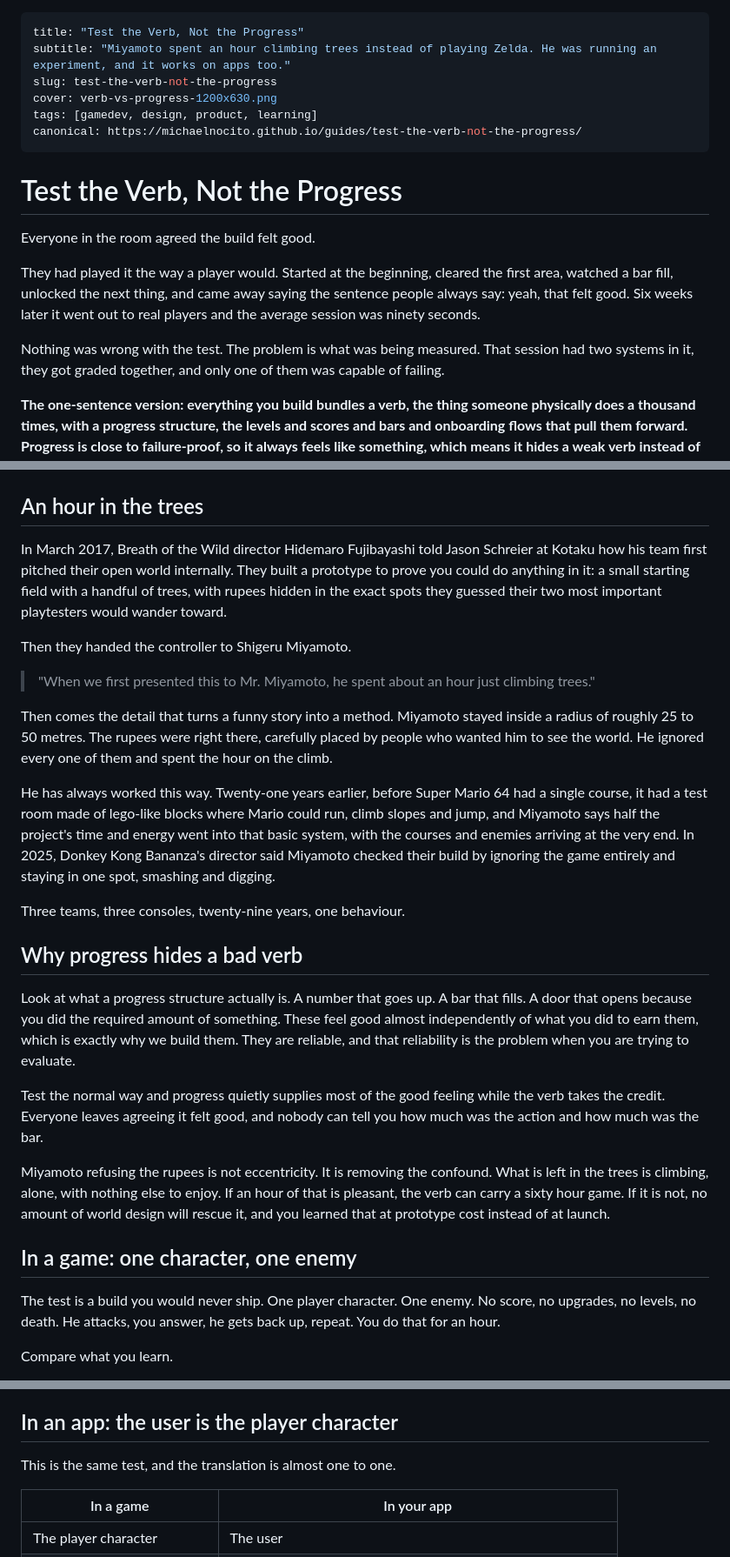
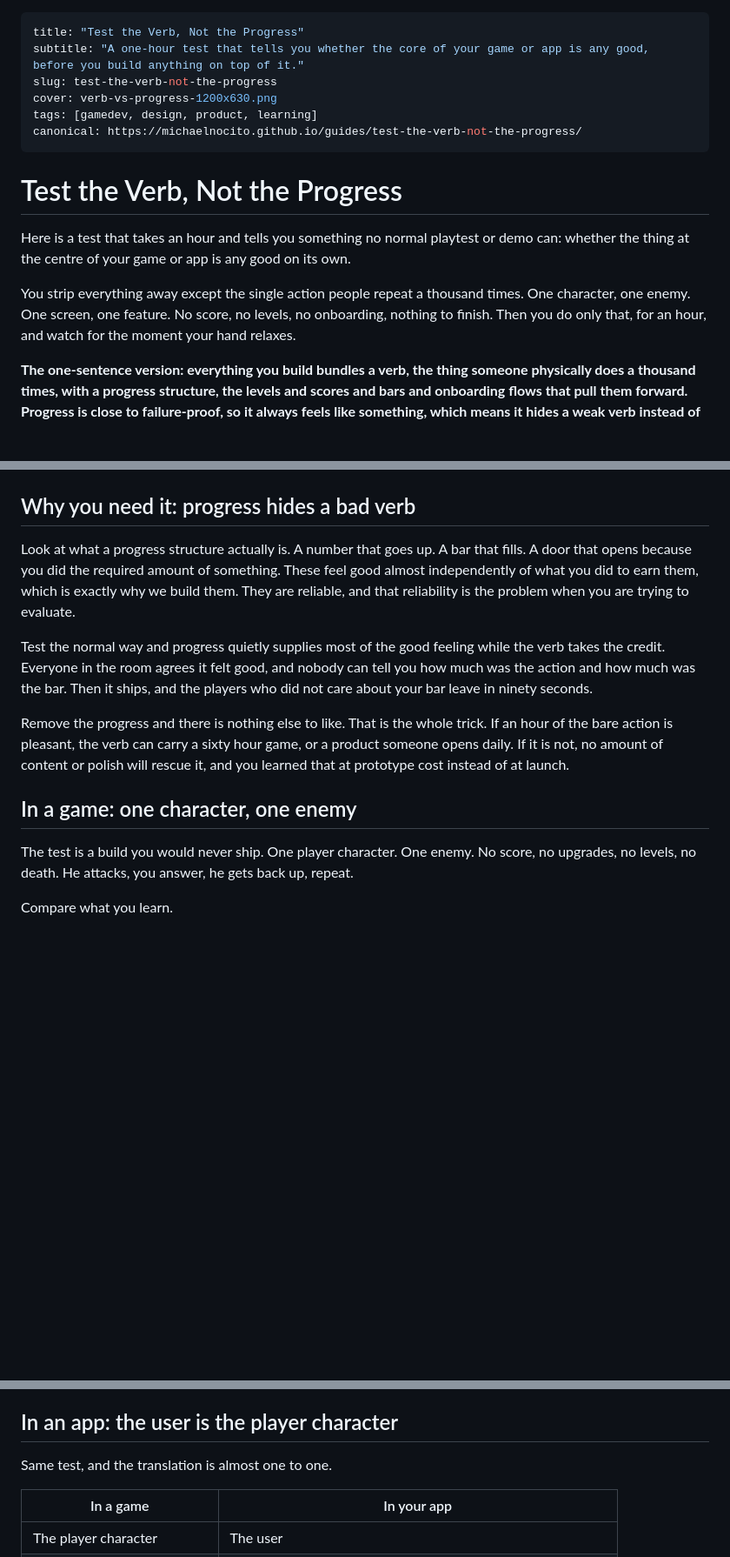
Before and after one commit to michaelnocito/play-area, a Markdown page: writing/test-the-verb-not-the-progress.md, 3 parts joined by grey strips. Shown at 87% size. Drawn GitHub-style; blank space fills up the shorter version.

Commit message:
Article v3: payoff first, history moved to the middle
Mike: we take too long to explain what this is. People need reasons to keep
reading, so give them what they came for first. Taking the article's own advice
on the article.

The old opening was three paragraphs of scene-setting and then the Miyamoto
story, which is background dressed as a hook. Background is itself a progress
structure: it feels like the piece is going somewhere while spending attention
the reader has not agreed to give.

Now: paragraph one is what the test gives you, paragraph two is what you
actually do, then the one-sentence version and the diagram. The reader can act
on it before they know who thought of it. Sections reordered to why-you-need-it,
in a game, in an app, how to run one, and only then 'where this comes from: an
hour in the trees' as credibility past the middle.

Made canonical in ARTICLE_STANDARD.md as a rule that outranks the rest of the
structure, with the test: cover everything below the first screen and check that
what is left tells the reader what they will be able to do. Mirrored into
PACK_BIBLE.md's inherited-rules list.

```diff
--- a/writing/test-the-verb-not-the-progress.md
+++ b/writing/test-the-verb-not-the-progress.md
@@ -1,6 +1,6 @@
 ---
 title: "Test the Verb, Not the Progress"
-subtitle: "Miyamoto spent an hour climbing trees instead of playing Zelda. He was running an experiment, and it works on apps too."
+subtitle: "A one-hour test that tells you whether the core of your game or app is any good, before you build anything on top of it."
 slug: test-the-verb-not-the-progress
 cover: verb-vs-progress-1200x630.png
 tags: [gamedev, design, product, learning]
@@ -9,41 +9,25 @@ canonical: https://michaelnocito.github.io/guides/test-the-verb-not-the-progress
 
 # Test the Verb, Not the Progress
 
-Everyone in the room agreed the build felt good.
+Here is a test that takes an hour and tells you something no normal playtest or demo can: whether the thing at the centre of your game or app is any good on its own.
 
-They had played it the way a player would. Started at the beginning, cleared the first area, watched a bar fill, unlocked the next thing, and came away saying the sentence people always say: yeah, that felt good. Six weeks later it went out to real players and the average session was ninety seconds.
-
-Nothing was wrong with the test. The problem is what was being measured. That session had two systems in it, they got graded together, and only one of them was capable of failing.
+You strip everything away except the single action people repeat a thousand times. One character, one enemy. One screen, one feature. No score, no levels, no onboarding, nothing to finish. Then you do only that, for an hour, and watch for the moment your hand relaxes.
 
 **The one-sentence version: everything you build bundles a verb, the thing someone physically does a thousand times, with a progress structure, the levels and scores and bars and onboarding flows that pull them forward. Progress is close to failure-proof, so it always feels like something, which means it hides a weak verb instead of exposing it. To find out whether the verb is any good, remove the progress and do only the verb for an hour.**
 
 ![A side by side comparison. On the left, a normal playtest: the good feeling splits into a small verb portion and a large progress portion, verdict inconclusive. On the right, a verb test with no score or unlocks: the whole good feeling comes from the verb, verdict usable.](verb-vs-progress-1200x630.png)
 
-## An hour in the trees
-
-In March 2017, Breath of the Wild director Hidemaro Fujibayashi told Jason Schreier at Kotaku how his team first pitched their open world internally. They built a prototype to prove you could do anything in it: a small starting field with a handful of trees, with rupees hidden in the exact spots they guessed their two most important playtesters would wander toward.
-
-Then they handed the controller to Shigeru Miyamoto.
-
-> "When we first presented this to Mr. Miyamoto, he spent about an hour just climbing trees."
-
-Then comes the detail that turns a funny story into a method. Miyamoto stayed inside a radius of roughly 25 to 50 metres. The rupees were right there, carefully placed by people who wanted him to see the world. He ignored every one of them and spent the hour on the climb.
-
-He has always worked this way. Twenty-one years earlier, before Super Mario 64 had a single course, it had a test room made of lego-like blocks where Mario could run, climb slopes and jump, and Miyamoto says half the project's time and energy went into that basic system, with the courses and enemies arriving at the very end. In 2025, Donkey Kong Bananza's director said Miyamoto checked their build by ignoring the game entirely and staying in one spot, smashing and digging.
-
-Three teams, three consoles, twenty-nine years, one behaviour.
-
-## Why progress hides a bad verb
+## Why you need it: progress hides a bad verb
 
 Look at what a progress structure actually is. A number that goes up. A bar that fills. A door that opens because you did the required amount of something. These feel good almost independently of what you did to earn them, which is exactly why we build them. They are reliable, and that reliability is the problem when you are trying to evaluate.
 
-Test the normal way and progress quietly supplies most of the good feeling while the verb takes the credit. Everyone leaves agreeing it felt good, and nobody can tell you how much was the action and how much was the bar.
+Test the normal way and progress quietly supplies most of the good feeling while the verb takes the credit. Everyone in the room agrees it felt good, and nobody can tell you how much was the action and how much was the bar. Then it ships, and the players who did not care about your bar leave in ninety seconds.
 
-Miyamoto refusing the rupees is not eccentricity. It is removing the confound. What is left in the trees is climbing, alone, with nothing else to enjoy. If an hour of that is pleasant, the verb can carry a sixty hour game. If it is not, no amount of world design will rescue it, and you learned that at prototype cost instead of at launch.
+Remove the progress and there is nothing else to like. That is the whole trick. If an hour of the bare action is pleasant, the verb can carry a sixty hour game, or a product someone opens daily. If it is not, no amount of content or polish will rescue it, and you learned that at prototype cost instead of at launch.
 
 ## In a game: one character, one enemy
 
-The test is a build you would never ship. One player character. One enemy. No score, no upgrades, no levels, no death. He attacks, you answer, he gets back up, repeat. You do that for an hour.
+The test is a build you would never ship. One player character. One enemy. No score, no upgrades, no levels, no death. He attacks, you answer, he gets back up, repeat.
 
 Compare what you learn.
 
@@ -57,7 +41,7 @@ The rule for adding the second enemy is worth stealing too. In Super Mario Bros.
 
 ## In an app: the user is the player character
 
-This is the same test, and the translation is almost one to one.
+Same test, and the translation is almost one to one.
 
 | In a game | In your app |
 |---|---|
```
Also changed, not shown: other parts of writing/test-the-verb-not-the-progress.md (+23 -9 lines).
